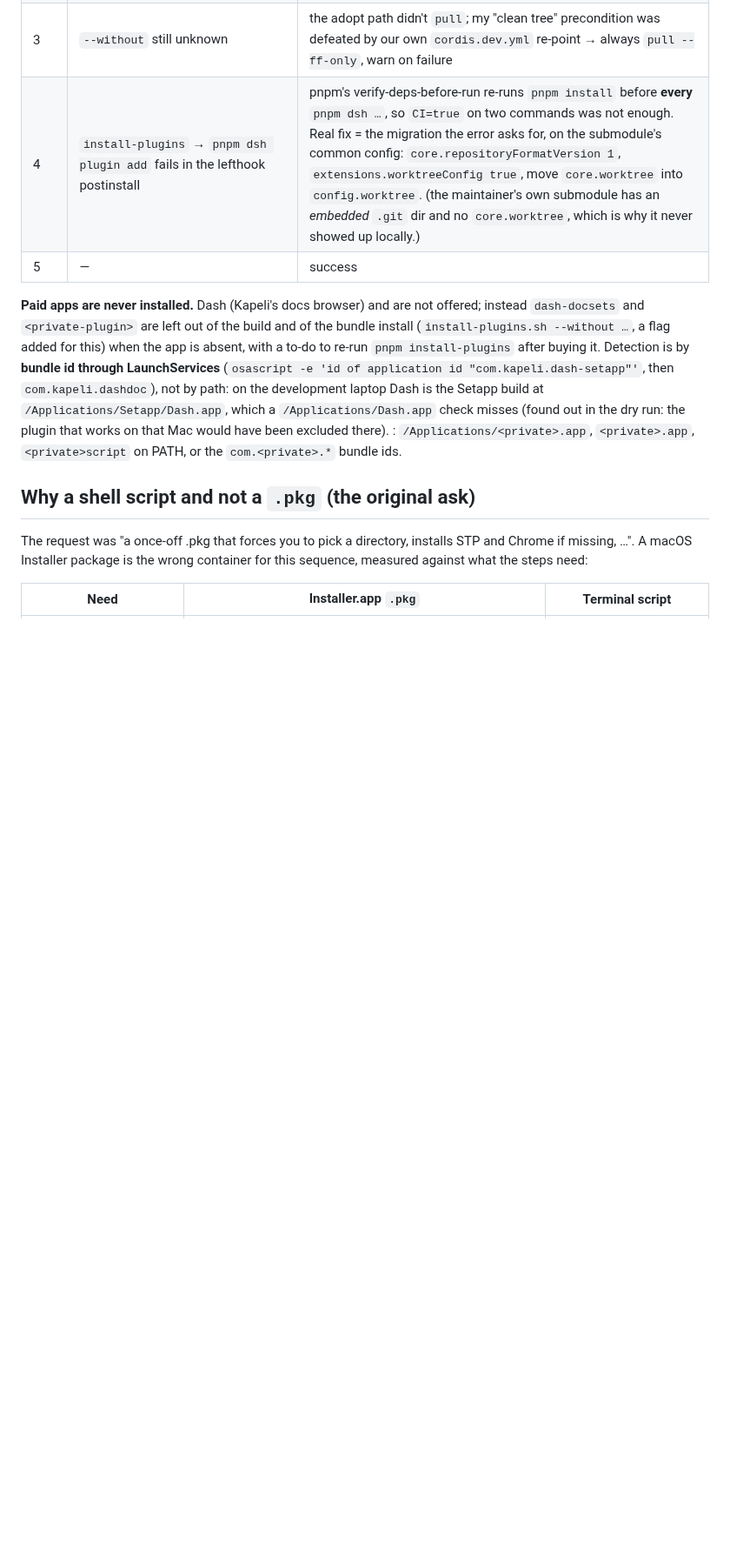
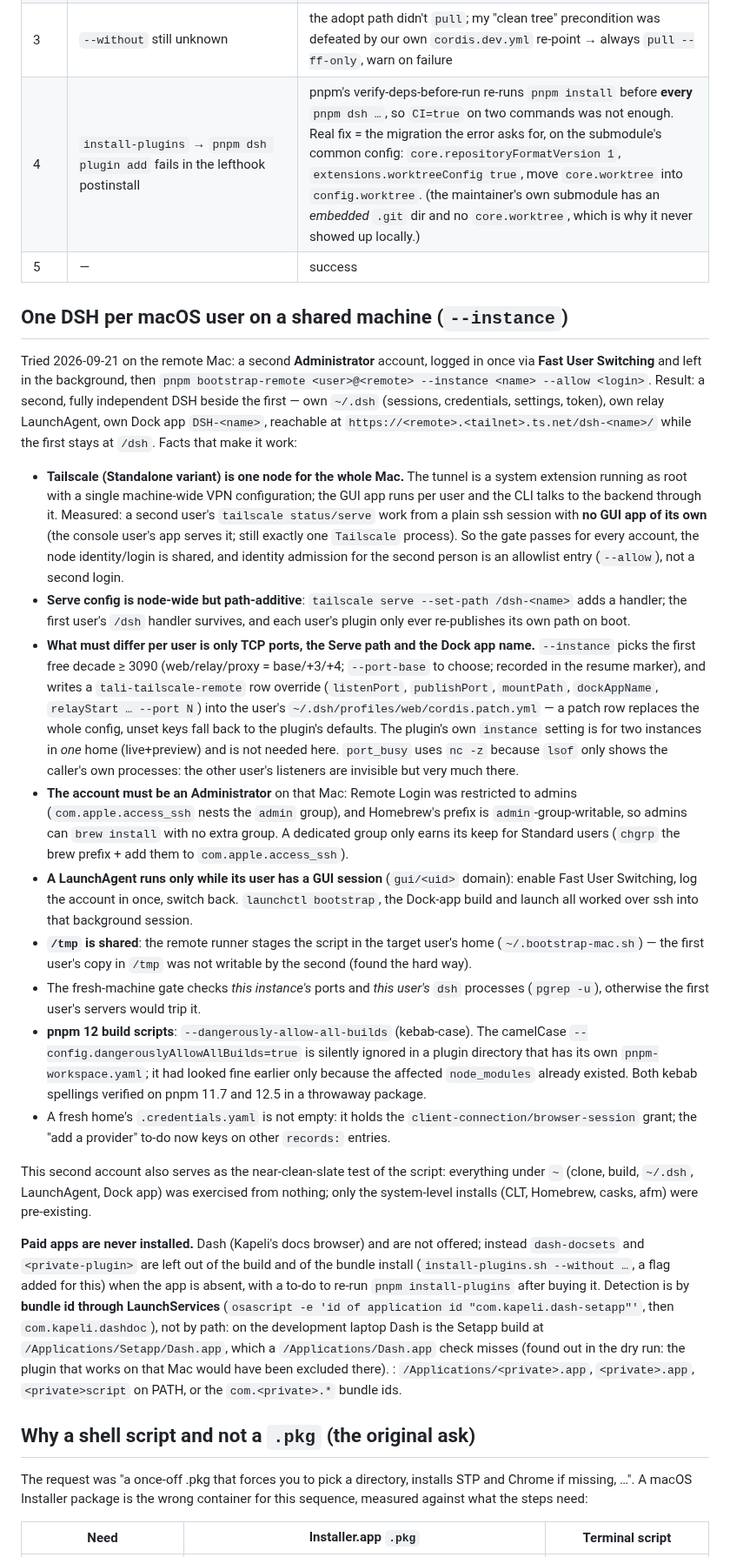
Before and after one commit to Demonstrandum/dsh-plugins, a Markdown page: recipes/bootstrap-mac-installer.md, the part around the change. Shown at 87% size. Rendered like a GitHub page; blank space fills up the shorter version.

Commit message:
recipe/docs: one DSH per macOS user on a shared machine (--instance/--allow), Tailscale node model, pnpm 12 flag correction

```diff
--- a/recipes/bootstrap-mac-installer.md
+++ b/recipes/bootstrap-mac-installer.md
@@ -117,6 +117,66 @@ bug that a dry run cannot (all fixed in `638c95a`…`49d8689`):
 | 3 | `--without` still unknown | the adopt path didn't `pull`; my "clean tree" precondition was defeated by our own `cordis.dev.yml` re-point → always `pull --ff-only`, warn on failure |
 | 4 | `install-plugins` → `pnpm dsh plugin add` fails in the lefthook postinstall | pnpm's verify-deps-before-run re-runs `pnpm install` before **every** `pnpm dsh …`, so `CI=true` on two commands was not enough. Real fix = the migration the error asks for, on the submodule's common config: `core.repositoryFormatVersion 1`, `extensions.worktreeConfig true`, move `core.worktree` into `config.worktree`. (the maintainer's own submodule has an *embedded* `.git` dir and no `core.worktree`, which is why it never showed up locally.) |
 | 5 | — | success |
+
+## One DSH per macOS user on a shared machine (`--instance`)
+
+Tried 2026-09-21 on the remote Mac: a second **Administrator** account, logged
+in once via **Fast User Switching** and left in the background, then
+`pnpm bootstrap-remote <user>@<remote> --instance <name> --allow <login>`.
+Result: a second, fully independent DSH beside the first — own `~/.dsh`
+(sessions, credentials, settings, token), own relay LaunchAgent, own Dock app
+`DSH-<name>`, reachable at `https://<remote>.<tailnet>.ts.net/dsh-<name>/`
+while the first stays at `/dsh`. Facts that make it work:
+
+- **Tailscale (Standalone variant) is one node for the whole Mac.** The tunnel
+  is a system extension running as root with a single machine-wide VPN
+  configuration; the GUI app runs per user and the CLI talks to the backend
+  through it. Measured: a second user's `tailscale status/serve` work from a
+  plain ssh session with **no GUI app of its own** (the console user's app
+  serves it; still exactly one `Tailscale` process). So the gate passes for
+  every account, the node identity/login is shared, and identity admission for
+  the second person is an allowlist entry (`--allow`), not a second login.
+- **Serve config is node-wide but path-additive**: `tailscale serve --set-path
+  /dsh-<name>` adds a handler; the first user's `/dsh` handler survives, and
+  each user's plugin only ever re-publishes its own path on boot.
+- **What must differ per user is only TCP ports, the Serve path and the Dock
+  app name.** `--instance` picks the first free decade ≥ 3090 (web/relay/proxy
+  = base/+3/+4; `--port-base` to choose; recorded in the resume marker),
+  and writes a `tali-tailscale-remote` row override (`listenPort`,
+  `publishPort`, `mountPath`, `dockAppName`, `relayStart … --port N`) into the
+  user's `~/.dsh/profiles/web/cordis.patch.yml` — a patch row replaces the
+  whole config, unset keys fall back to the plugin's defaults. The plugin's
+  own `instance` setting is for two instances in *one* home (live+preview) and
+  is not needed here. `port_busy` uses `nc -z` because `lsof` only shows the
+  caller's own processes: the other user's listeners are invisible but very
+  much there.
+- **The account must be an Administrator** on that Mac: Remote Login was
+  restricted to admins (`com.apple.access_ssh` nests the `admin` group), and
+  Homebrew's prefix is `admin`-group-writable, so admins can `brew install`
+  with no extra group. A dedicated group only earns its keep for Standard
+  users (`chgrp` the brew prefix + add them to `com.apple.access_ssh`).
+- **A LaunchAgent runs only while its user has a GUI session** (`gui/<uid>`
+  domain): enable Fast User Switching, log the account in once, switch back.
+  `launchctl bootstrap`, the Dock-app build and launch all worked over ssh into
+  that background session.
+- **`/tmp` is shared**: the remote runner stages the script in the target
+  user's home (`~/.bootstrap-mac.sh`) — the first user's copy in `/tmp` was not
+  writable by the second (found the hard way).
+- The fresh-machine gate checks *this instance's* ports and *this user's* `dsh`
+  processes (`pgrep -u`), otherwise the first user's servers would trip it.
+- **pnpm 12 build scripts**: `--dangerously-allow-all-builds` (kebab-case).
+  The camelCase `--config.dangerouslyAllowAllBuilds=true` is silently ignored
+  in a plugin directory that has its own `pnpm-workspace.yaml`; it had looked
+  fine earlier only because the affected `node_modules` already existed. Both
+  kebab spellings verified on pnpm 11.7 and 12.5 in a throwaway package.
+- A fresh home's `.credentials.yaml` is not empty: it holds the
+  `client-connection/browser-session` grant; the "add a provider" to-do now
+  keys on other `records:` entries.
+
+This second account also serves as the near-clean-slate test of the script:
+everything under `~` (clone, build, `~/.dsh`, LaunchAgent, Dock app) was
+exercised from nothing; only the system-level installs (CLT, Homebrew, casks,
+afm) were pre-existing.
 
 **Paid apps are never installed.** Dash (Kapeli's docs browser) and
 <private> are not offered; instead `dash-docsets` and
```
Also changed, not shown: AGENTS.md (+3 -1 lines), INSTALLING.md (+6 -2 lines).
